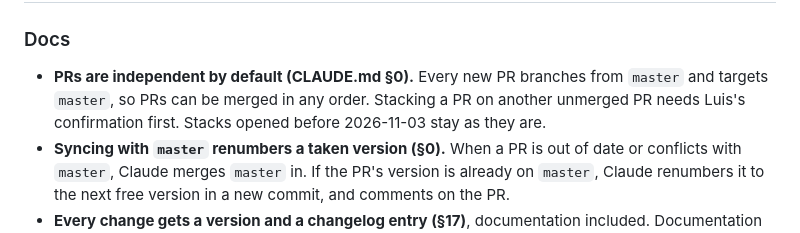
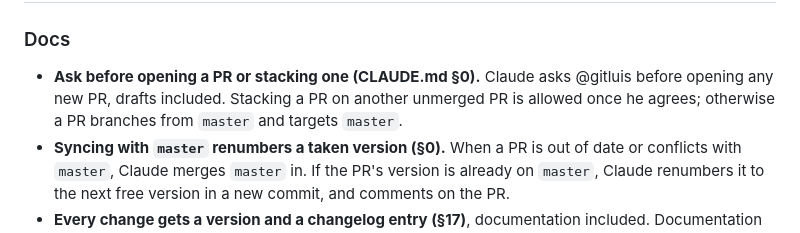
Before and after one commit to gitluis/FinLens, a Markdown page: CHANGELOG.md, the part around one of its changes. GitHub-like rendering.

```diff
--- a/CHANGELOG.md
+++ b/CHANGELOG.md
@@ -9,6 +9,6 @@ Format follows [Keep a Changelog](https://keepachangelog.com/en/1.0.0/).
 
 ### Docs
-- **PRs are independent by default (CLAUDE.md §0).** Every new PR branches from `master` and targets `master`, so PRs can be merged in any order. Stacking a PR on another unmerged PR needs Luis's confirmation first. Stacks opened before 2026-11-03 stay as they are.
+- **Ask before opening a PR or stacking one (CLAUDE.md §0).** Claude asks @gitluis before opening any new PR, drafts included. Stacking a PR on another unmerged PR is allowed once he agrees; otherwise a PR branches from `master` and targets `master`.
 - **Syncing with `master` renumbers a taken version (§0).** When a PR is out of date or conflicts with `master`, Claude merges `master` in. If the PR's version is already on `master`, Claude renumbers it to the next free version in a new commit, and comments on the PR.
 - **Every change gets a version and a changelog entry (§17)**, documentation included. Documentation counts as a patch.
 
```
Also changed, not shown: other parts of CHANGELOG.md (+1 -1 lines), CLAUDE.md (+8 -8 lines).
